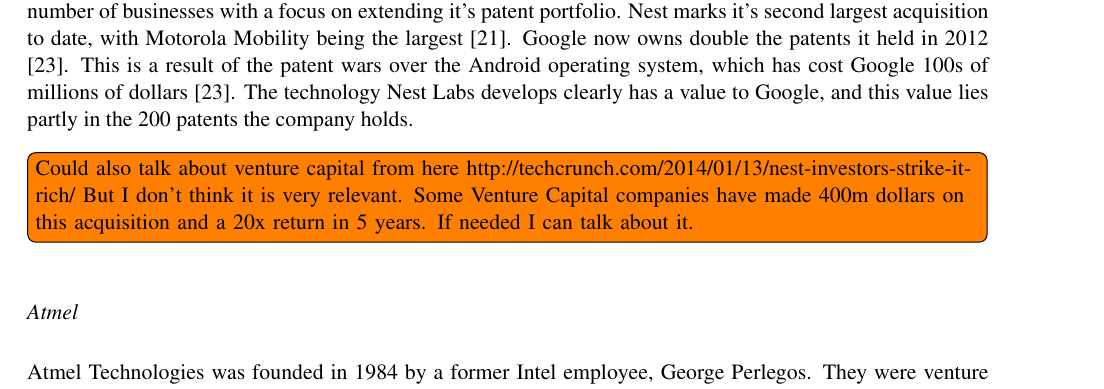
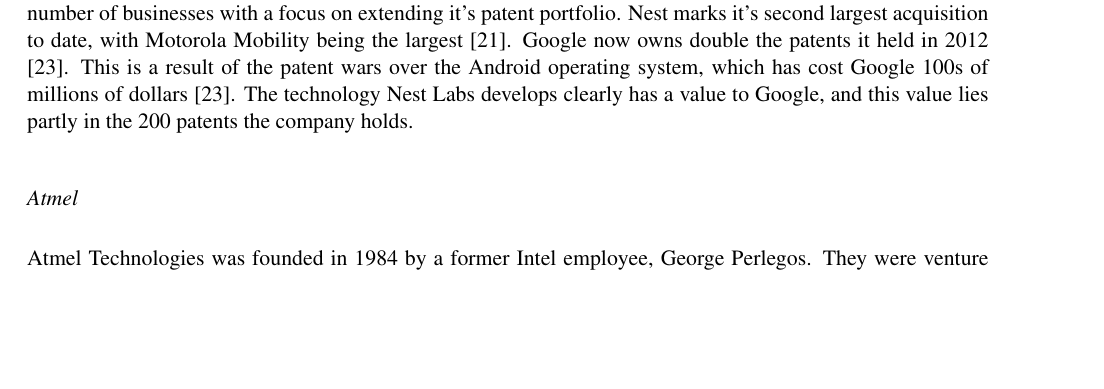
Before and after one commit to TheSmiff/ELEC6049, a LaTeX document (Report2/Report.tex, which reads Report2/Case1.tex): part of page 6 of 19, cut so that both start at the same text, the shorter picture padded with empty space. Compiled offline with pdfLaTeX.

Commit message:
Removed todo

```diff
--- a/Report2/Case1.tex
+++ b/Report2/Case1.tex
@@ -41,9 +41,9 @@
 This is a result of the patent wars over the Android operating system, which has cost Google 100s of millions of dollars \cite{NestCoLabs}.
 The technology Nest Labs develops clearly has a value to Google, and this value lies partly in the 200 patents the company holds.
 
-\inote{Could also talk about venture capital from here
-http://techcrunch.com/2014/01/13/nest-investors-strike-it-rich/
-But I don't think it is very relevant. Some Venture Capital companies have made 400m dollars on this acquisition and a 20x return in 5 years. If needed I can talk about it.}
+%\inote{Could also talk about venture capital from here
+%http://techcrunch.com/2014/01/13/nest-investors-strike-it-rich/
+%But I don't think it is very relevant. Some Venture Capital companies have made 400m dollars on this acquisition and a 20x return in 5 years. If needed I can talk about it.}
 
 %Nest patent litigation with Honeywell and Allure
 
```
